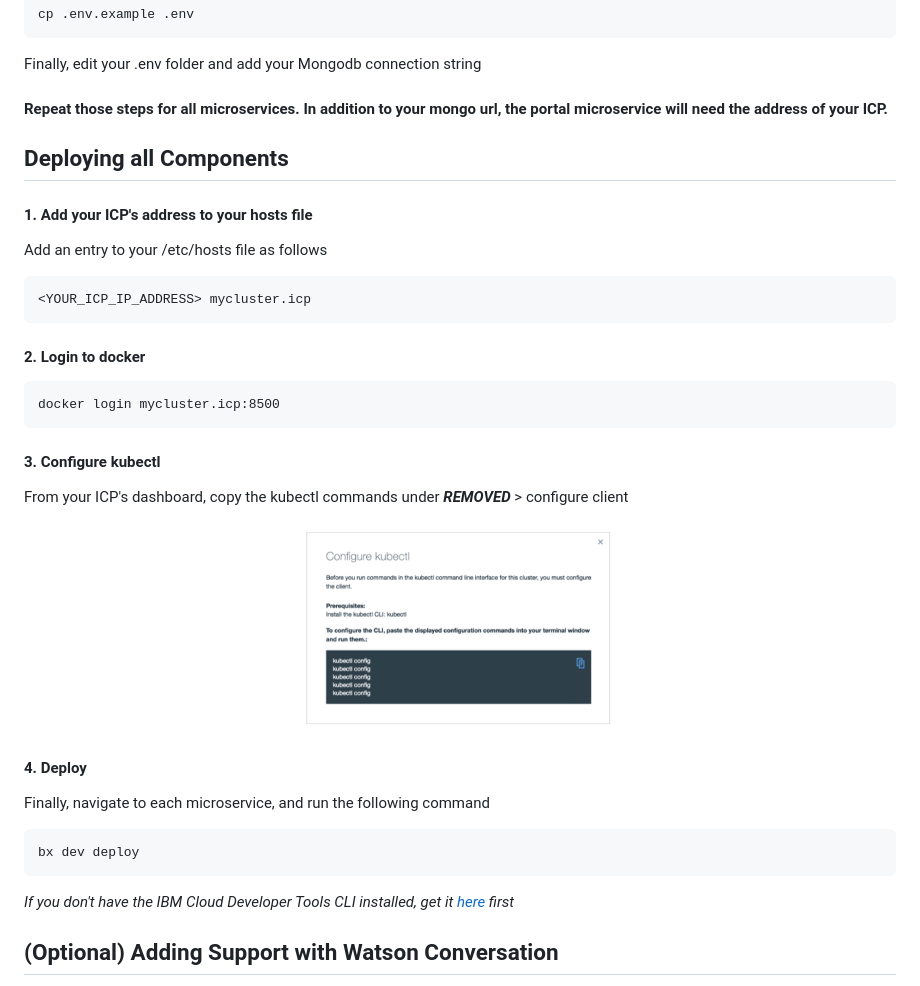
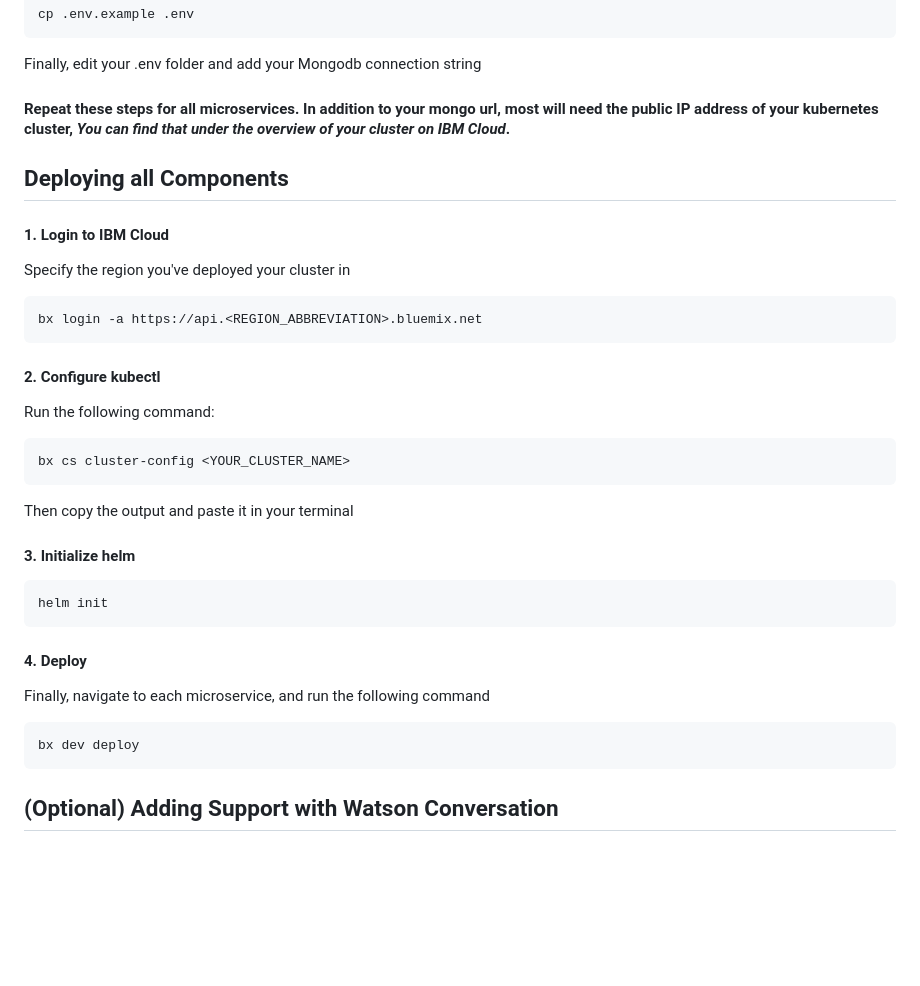
Before and after one commit to IBM/innovate-digital-bank, a Markdown page: README.md, the part around one of its changes. Drawn GitHub-style; blank space fills up the shorter version.

````diff
--- a/README.md
+++ b/README.md
@@ -206,33 +229,35 @@ cp .env.example .env
 
 Finally, edit your .env folder and add your Mongodb connection string
 
-#### Repeat those steps for all microservices. In addition to your mongo url, the portal microservice will need the address of your ICP.
+#### Repeat these steps for all microservices. In addition to your mongo url, most will need the public IP address of your kubernetes cluster, _You can find that under the overview of your cluster on IBM Cloud_.
 
 ## Deploying all Components
-#### 1. Add your ICP's address to your hosts file
-Add an entry to your /etc/hosts file as follows
+#### 1. Login to IBM Cloud
+Specify the region you've deployed your cluster in
+```
+bx login -a https://api.<REGION_ABBREVIATION>.bluemix.net
+```
+
+#### 2. Configure kubectl
+Run the following command:
 
 ```
-<YOUR_ICP_IP_ADDRESS> mycluster.icp
+bx cs cluster-config <YOUR_CLUSTER_NAME>
 ```
 
-#### 2. Login to docker
+Then copy the output and paste it in your terminal
+
+#### 3. Initialize helm
 
 ```
-docker login mycluster.icp:8500
+helm init
 ```
-
-#### 3. Configure kubectl
-From your ICP's dashboard, copy the kubectl commands under ***REMOVED*** > configure client
-
-![kubectl config](docs/5.png)
 
 #### 4. Deploy
 Finally, navigate to each microservice, and run the following command
 ```
 bx dev deploy
 ```
-_If you don't have the IBM Cloud Developer Tools CLI installed, get it [here](https://console.bluemix.net/docs/cli/reference/bluemix_cli/download_cli.html) first_
 
 ## (Optional) Adding Support with Watson Conversation
 The support microservice connects to an instance of Watson Conversation on IBM Cloud to simulate a chat with a virtual support agent.
````
Also changed, not shown: other parts of README.md (+27 -4 lines), docs/10.png (added), docs/11.png (added), docs/12.png (added), docs/13.png (added), docs/9.png (added).
